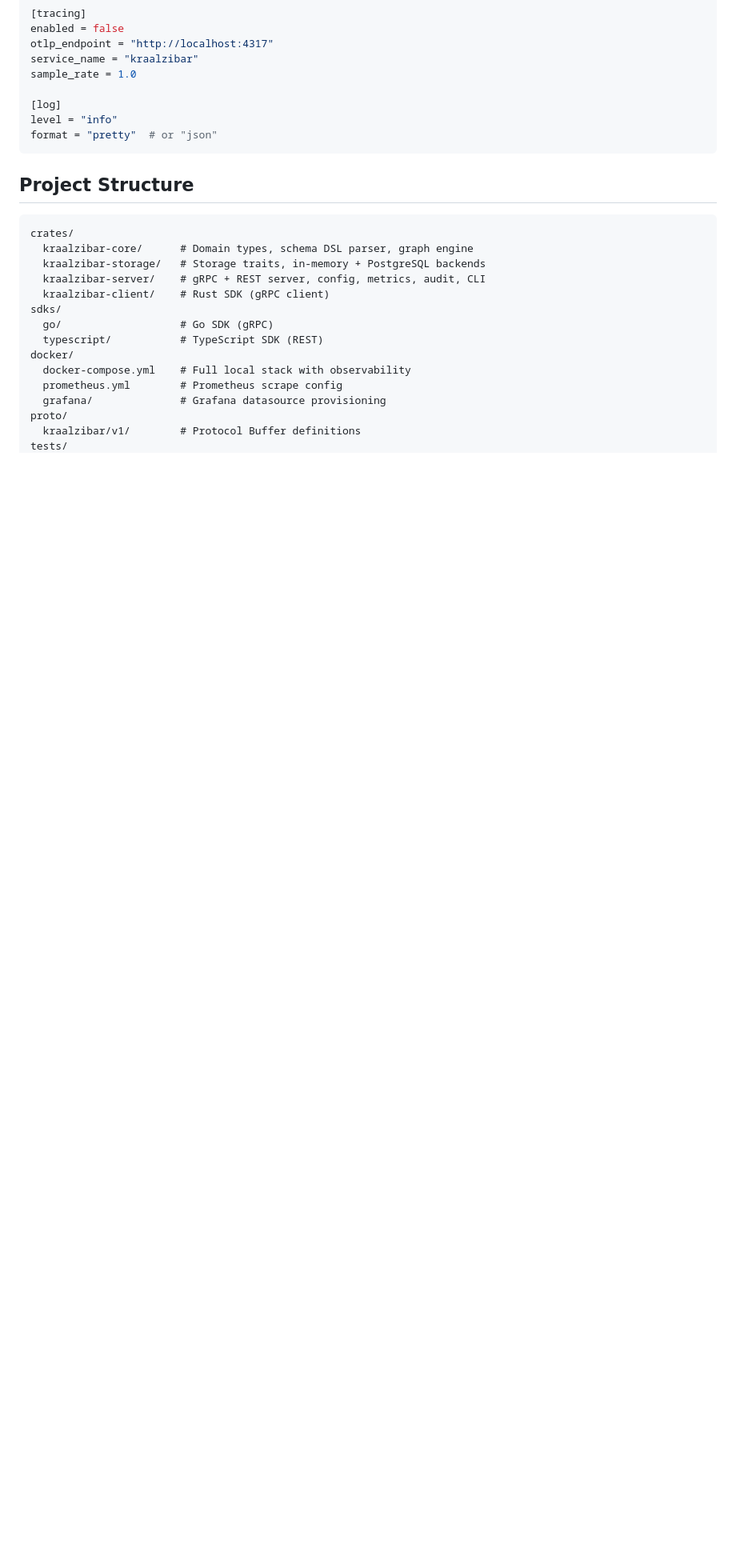
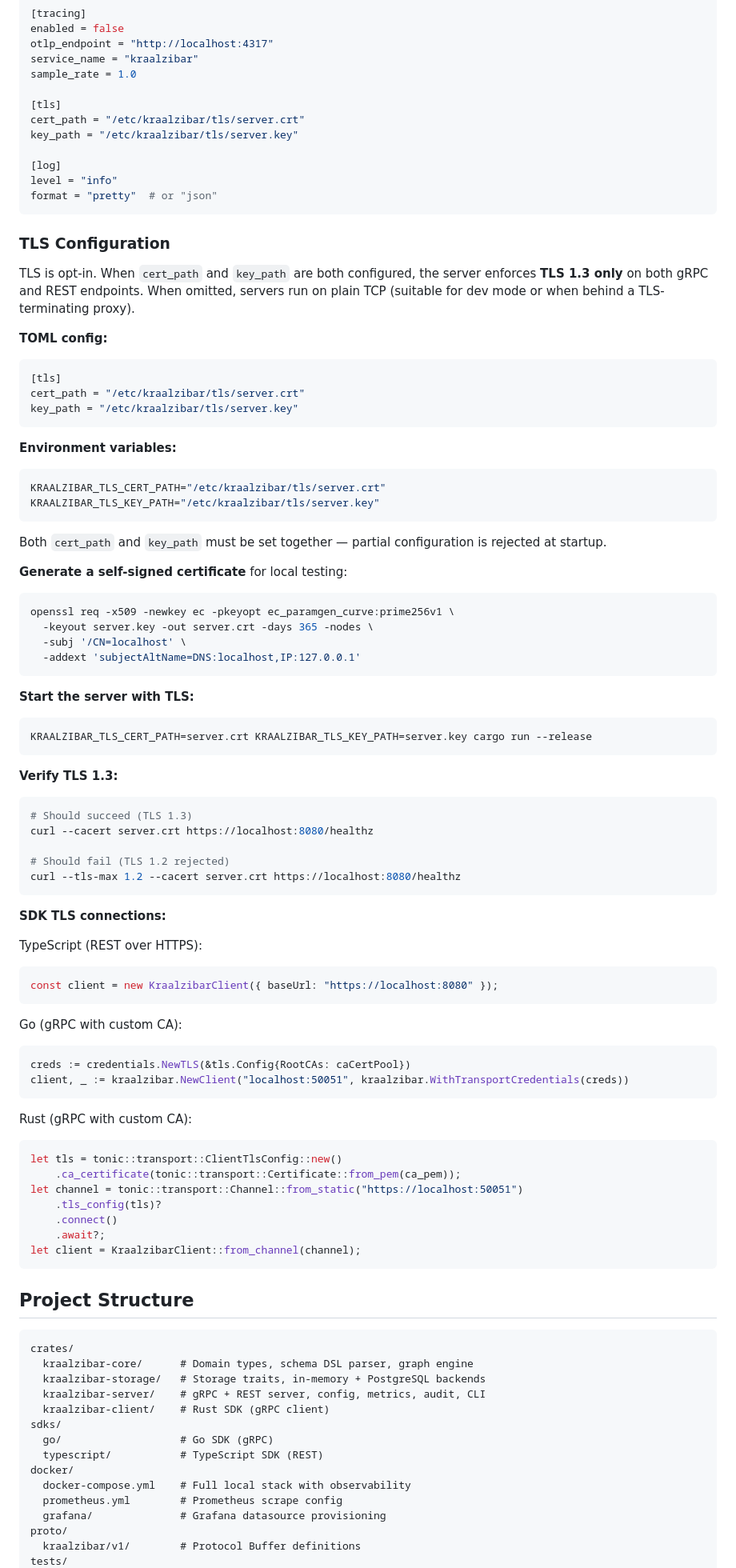
Before and after one commit to pubkraal/kraalzibar, a Markdown page: README.md, the part around one of its changes. Shown at 80% size. GitHub-like rendering; blank space fills up the shorter version.

Commit message:
docs: add TLS configuration and self-signed cert instructions
Add TLS 1.3 to features list. Add TLS Configuration section with TOML
config, env vars, self-signed cert generation, verification commands,
and SDK TLS connection examples. Add TLS-related gotchas to CLAUDE.md.

Co-Authored-By: Claude Opus 4.6 <noreply@anthropic.com>

````diff
--- a/README.md
+++ b/README.md
@@ -169,9 +170,86 @@ otlp_endpoint = "http://localhost:4317"
 service_name = "kraalzibar"
 sample_rate = 1.0
 
+[tls]
+cert_path = "/etc/kraalzibar/tls/server.crt"
+key_path = "/etc/kraalzibar/tls/server.key"
+
 [log]
 level = "info"
 format = "pretty"  # or "json"
+```
+
+### TLS Configuration
+
+TLS is opt-in. When `cert_path` and `key_path` are both configured, the server
+enforces **TLS 1.3 only** on both gRPC and REST endpoints. When omitted, servers
+run on plain TCP (suitable for dev mode or when behind a TLS-terminating proxy).
+
+**TOML config:**
+
+```toml
+[tls]
+cert_path = "/etc/kraalzibar/tls/server.crt"
+key_path = "/etc/kraalzibar/tls/server.key"
+```
+
+**Environment variables:**
+
+```bash
+KRAALZIBAR_TLS_CERT_PATH="/etc/kraalzibar/tls/server.crt"
+KRAALZIBAR_TLS_KEY_PATH="/etc/kraalzibar/tls/server.key"
+```
+
+Both `cert_path` and `key_path` must be set together — partial configuration is
+rejected at startup.
+
+**Generate a self-signed certificate** for local testing:
+
+```bash
+openssl req -x509 -newkey ec -pkeyopt ec_paramgen_curve:prime256v1 \
+  -keyout server.key -out server.crt -days 365 -nodes \
+  -subj '/CN=localhost' \
+  -addext 'subjectAltName=DNS:localhost,IP:127.0.0.1'
+```
+
+**Start the server with TLS:**
+
+```bash
+KRAALZIBAR_TLS_CERT_PATH=server.crt KRAALZIBAR_TLS_KEY_PATH=server.key cargo run --release
+```
+
+**Verify TLS 1.3:**
+
+```bash
+# Should succeed (TLS 1.3)
+curl --cacert server.crt https://localhost:8080/healthz
+
+# Should fail (TLS 1.2 rejected)
+curl --tls-max 1.2 --cacert server.crt https://localhost:8080/healthz
+```
+
+**SDK TLS connections:**
+
+TypeScript (REST over HTTPS):
+```typescript
+const client = new KraalzibarClient({ baseUrl: "https://localhost:8080" });
+```
+
+Go (gRPC with custom CA):
+```go
+creds := credentials.NewTLS(&tls.Config{RootCAs: caCertPool})
+client, _ := kraalzibar.NewClient("localhost:50051", kraalzibar.WithTransportCredentials(creds))
+```
+
+Rust (gRPC with custom CA):
+```rust
+let tls = tonic::transport::ClientTlsConfig::new()
+    .ca_certificate(tonic::transport::Certificate::from_pem(ca_pem));
+let channel = tonic::transport::Channel::from_static("https://localhost:50051")
+    .tls_config(tls)?
+    .connect()
+    .await?;
+let client = KraalzibarClient::from_channel(channel);
 ```
 
 ## Project Structure
````
Also changed, not shown: other parts of README.md (+1 -0 lines), CLAUDE.md (+23 -0 lines).
